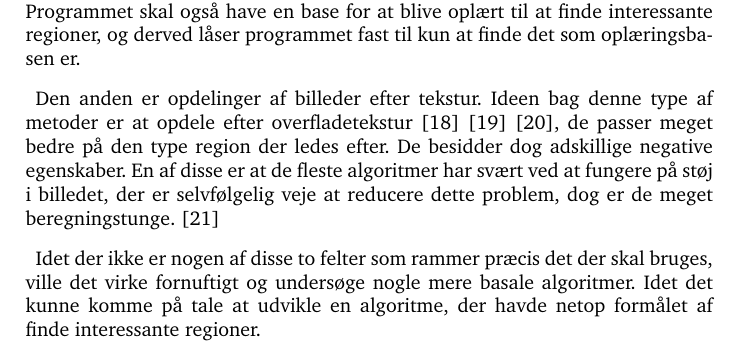
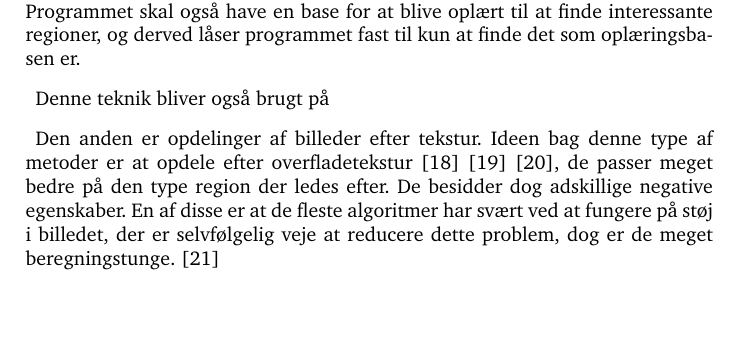
Before and after one commit to thorlund/gyldnesnit, a LaTeX thesis (doc/rapport/rapport.tex, which reads doc/rapport/afsnit/baggrund/litteraturstudie.tex): part of page 14 of 55, cut so that both start at the same text, the shorter picture padded with empty space. Compiled offline with pdfLaTeX.

Commit message:
Litteraturstudie

```diff
--- a/doc/rapport/afsnit/baggrund/litteraturstudie.tex
+++ b/doc/rapport/afsnit/baggrund/litteraturstudie.tex
@@ -106,6 +106,8 @@ af algoritmerne. Programmet skal også have en base for at blive oplært
 til at finde interessante regioner, og derved låser programmet fast til
 kun at finde det som oplæringsbasen er.
 
+Denne teknik bliver også brugt på
+
 Den anden er opdelinger af billeder efter tekstur. Ideen bag denne type
 af metoder er at opdele efter
 overfladetekstur\cite{218442}\cite{CarsonBelongie02}\cite{PapageorgiouPoggio}, de passer meget bedre på
@@ -114,14 +116,5 @@ negative egenskaber. En af disse er at de fleste algoritmer har svært
 ved at fungere på støj i billedet, der er selvfølgelig veje at reducere
 dette problem, dog er de meget beregningstunge.\cite{PalPal}
 
-Idet der ikke er nogen af disse to felter som rammer præcis det der skal
-bruges, ville det virke fornuftigt og undersøge nogle mere basale
-algoritmer. Idet det kunne komme på tale at udvikle en algoritme, der
-havde netop formålet af finde interessante regioner.
-
-
-% Kant detektion
-%floodfill
-%Low Level feature extration
 }
 % vim: set tw=72 spell spelllang=da:
```
